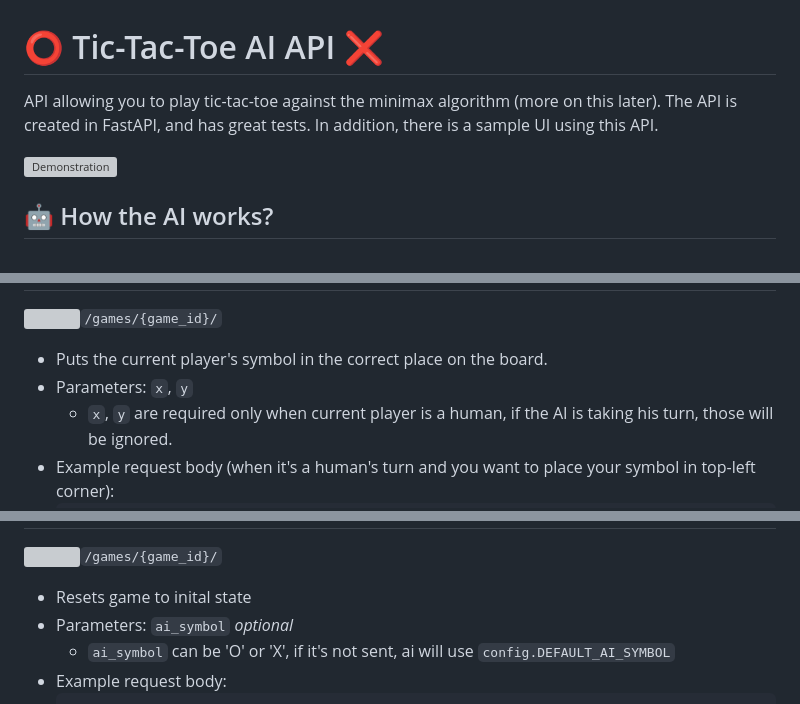
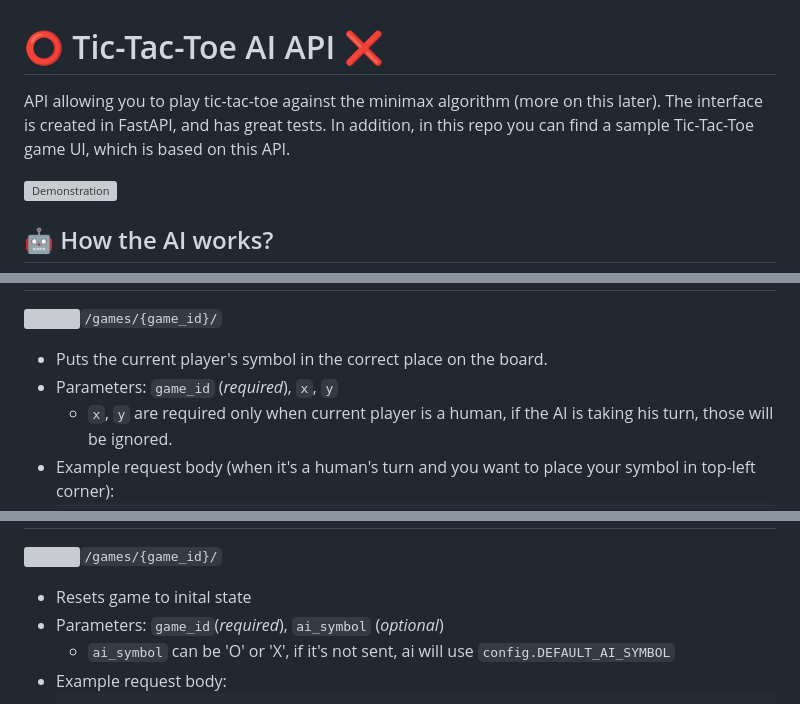
Before and after one commit to piotrdetyna/tic-tac-toe-ai-api, a Markdown page: README.md, 3 parts joined by grey strips. Rendered like a GitHub page; grey boxes are pictures that could not be loaded.

````diff
--- a/README.md
+++ b/README.md
@@ -1,6 +1,6 @@
 <h1 style="text-align: center;"> ⭕ Tic-Tac-Toe AI API ❌ </h1>
 
-API allowing you to play tic-tac-toe against the minimax algorithm (more on this later). The API is created in FastAPI, and has great tests. In addition, there is a sample UI using this API.
+API allowing you to play tic-tac-toe against the minimax algorithm (more on this later). The interface is created in FastAPI, and has great tests. In addition, in this repo you can find a sample Tic-Tac-Toe game UI, which is based on this API.
 
 ![Demonstration](https://piotr.detyna.pl/tic-tac-toe/ttt.gif)
 
@@ -103,7 +103,7 @@ Note: It is possible to optimize this algorithm by using `alpha-beta pruning`, w
 <span float="left"><img src="https://piotr.detyna.pl/patch.png" style="width: 40px; margin-bottom: -5px;"></span>`/games/{game_id}/`
 
 - Puts the current player's symbol in the correct place on the board.
-- Parameters: `x`, `y`
+- Parameters: `game_id` (_required_), `x`, `y`
     - `x`, `y` are required only when current player is a human, if the AI is taking his turn, those will be ignored.
 - Example request body (when it's a human's turn and you want to place your symbol in top-left corner):
     ```
@@ -137,7 +137,7 @@ Note: It is possible to optimize this algorithm by using `alpha-beta pruning`, w
 <span float="left"><img src="https://piotr.detyna.pl/put.png" style="width: 40px; margin-bottom: -5px;"></span>`/games/{game_id}/`
 
 - Resets game to inital state
-- Parameters: `ai_symbol` _optional_
+- Parameters: `game_id`(_required_), `ai_symbol` (_optional_)
     - `ai_symbol` can be 'O' or 'X', if it's not sent, ai will use `config.DEFAULT_AI_SYMBOL`
 - Example request body:
     ```
````
Also changed, not shown: other parts of README.md (+2 -2 lines).
